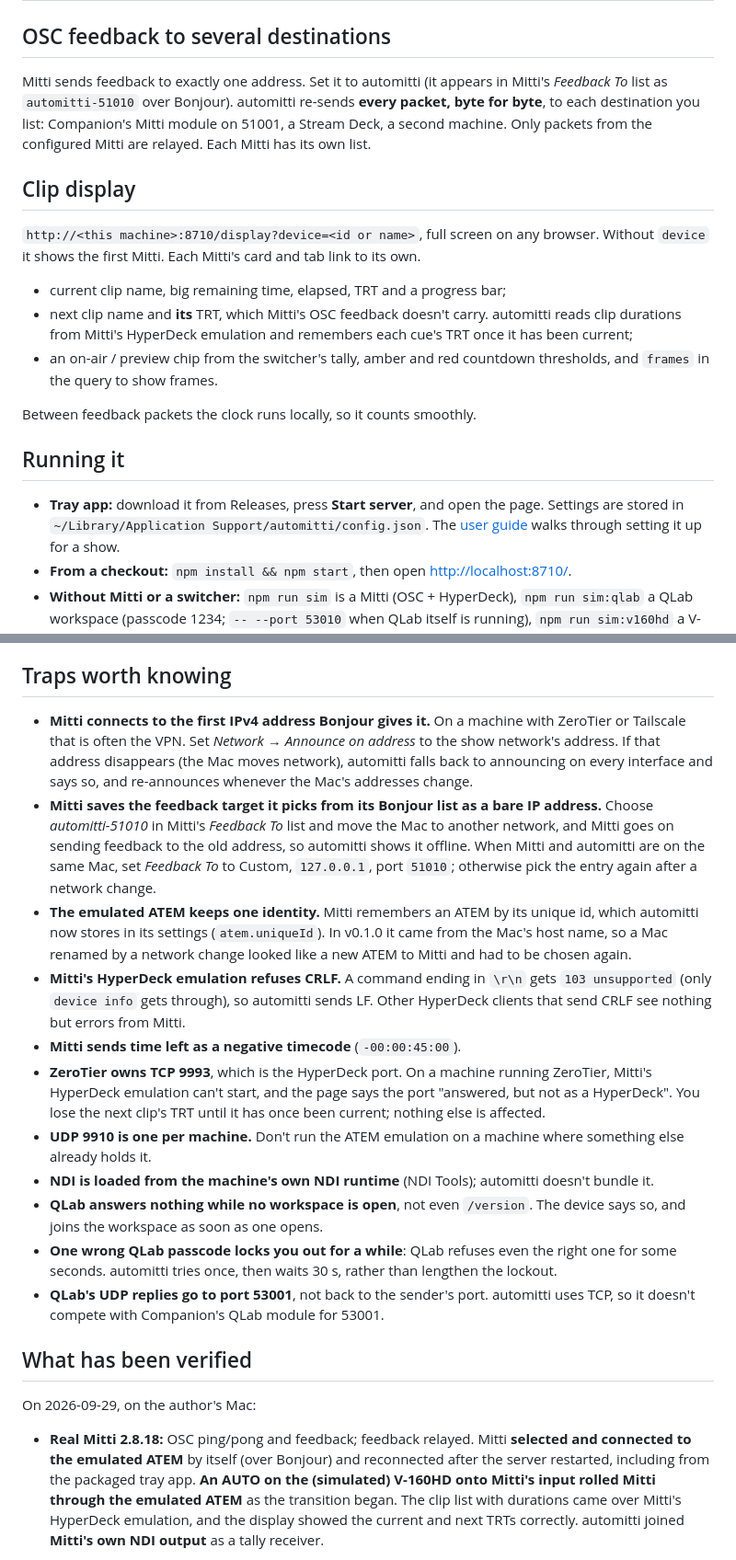
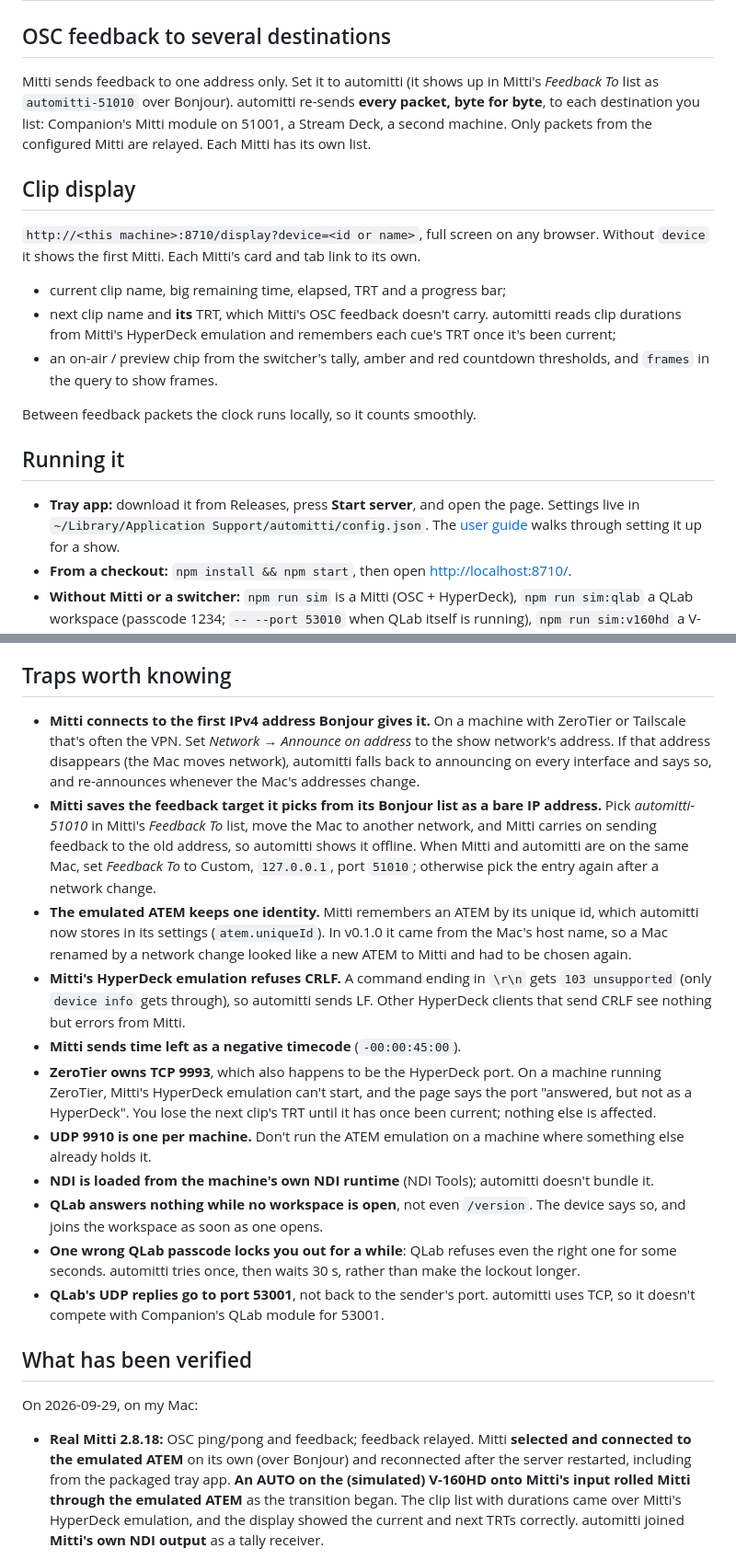
Before and after one commit to stoatworks-labs/automitti, a Markdown page: README.md, 2 parts joined by grey strips. Shown at 92% size. GitHub-like rendering.

```diff
--- a/README.md
+++ b/README.md
@@ -146,7 +147,7 @@ dictionary doesn't say, is in [docs/QLAB.md](docs/QLAB.md).
 
 ## OSC feedback to several destinations
 
-Mitti sends feedback to exactly one address. Set it to automitti (it appears in Mitti's
+Mitti sends feedback to one address only. Set it to automitti (it shows up in Mitti's
 *Feedback To* list as `automitti-51010` over Bonjour). automitti re-sends **every packet,
 byte for byte**, to each destination you list: Companion's Mitti module on 51001, a Stream
 Deck, a second machine. Only packets from the configured Mitti are relayed. Each Mitti has
@@ -159,7 +160,7 @@ its own list.
 
 - current clip name, big remaining time, elapsed, TRT and a progress bar;
 - next clip name and **its** TRT, which Mitti's OSC feedback doesn't carry. automitti reads
-  clip durations from Mitti's HyperDeck emulation and remembers each cue's TRT once it has
+  clip durations from Mitti's HyperDeck emulation and remembers each cue's TRT once it's
   been current;
 - an on-air / preview chip from the switcher's tally, amber and red countdown thresholds, and
   `frames` in the query to show frames.
@@ -169,7 +170,7 @@ Between feedback packets the clock runs locally, so it counts smoothly.
 ## Running it
 
 - **Tray app:** download it from Releases, press **Start server**, and open the page.
-  Settings are stored in `~/Library/Application Support/automitti/config.json`. The
+  Settings live in `~/Library/Application Support/automitti/config.json`. The
   [user guide](docs/USER-GUIDE.md) walks through setting it up for a show.
 - **From a checkout:** `npm install && npm start`, then open <http://localhost:8710/>.
 - **Without Mitti or a switcher:** `npm run sim` is a Mitti (OSC + HyperDeck),
@@ -201,13 +202,13 @@ network, so only install ones you trust.
 ## Traps worth knowing
 
 - **Mitti connects to the first IPv4 address Bonjour gives it.** On a machine with ZeroTier
-  or Tailscale that is often the VPN. Set *Network → Announce on address* to the show
+  or Tailscale that's often the VPN. Set *Network → Announce on address* to the show
   network's address. If that address disappears (the Mac moves network), automitti falls back
   to announcing on every interface and says so, and re-announces whenever the Mac's addresses
   change.
 - **Mitti saves the feedback target it picks from its Bonjour list as a bare IP address.**
-  Choose *automitti-51010* in Mitti's *Feedback To* list and move the Mac to another network, and
-  Mitti goes on sending feedback to the old address, so automitti shows it offline. When Mitti
+  Pick *automitti-51010* in Mitti's *Feedback To* list, move the Mac to another network, and
+  Mitti carries on sending feedback to the old address, so automitti shows it offline. When Mitti
   and automitti are on the same Mac, set *Feedback To* to Custom, `127.0.0.1`, port `51010`;
   otherwise pick the entry again after a network change.
 - **The emulated ATEM keeps one identity.** Mitti remembers an ATEM by its unique id, which
@@ -218,7 +219,7 @@ network, so only install ones you trust.
   unsupported` (only `device info` gets through), so automitti sends LF. Other HyperDeck
   clients that send CRLF see nothing but errors from Mitti.
 - **Mitti sends time left as a negative timecode** (`-00:00:45:00`).
-- **ZeroTier owns TCP 9993**, which is the HyperDeck port. On a machine running ZeroTier,
+- **ZeroTier owns TCP 9993**, which also happens to be the HyperDeck port. On a machine running ZeroTier,
   Mitti's HyperDeck emulation can't start, and the page says the port "answered, but not as a
   HyperDeck". You lose the next clip's TRT until it has once been current; nothing else is
   affected.
@@ -229,16 +230,16 @@ network, so only install ones you trust.
 - **QLab answers nothing while no workspace is open**, not even `/version`. The device says
   so, and joins the workspace as soon as one opens.
 - **One wrong QLab passcode locks you out for a while**: QLab refuses even the right one for
-  some seconds. automitti tries once, then waits 30 s, rather than lengthen the lockout.
+  some seconds. automitti tries once, then waits 30 s, rather than make the lockout longer.
 - **QLab's UDP replies go to port 53001**, not back to the sender's port. automitti uses TCP,
   so it doesn't compete with Companion's QLab module for 53001.
 
 ## What has been verified
 
-On 2026-09-29, on the author's Mac:
+On 2026-09-29, on my Mac:
 
 - **Real Mitti 2.8.18:** OSC ping/pong and feedback; feedback relayed. Mitti **selected and
-  connected to the emulated ATEM** by itself (over Bonjour) and reconnected after the server
+  connected to the emulated ATEM** on its own (over Bonjour) and reconnected after the server
   restarted, including from the packaged tray app. **An AUTO on the (simulated) V-160HD onto
   Mitti's input rolled Mitti through the emulated ATEM** as the transition began. The clip
   list with durations came over Mitti's HyperDeck emulation, and the display showed the
```
Also changed, not shown: other parts of README.md (+30 -29 lines), docs/USER-GUIDE.md (+46 -41 lines).
